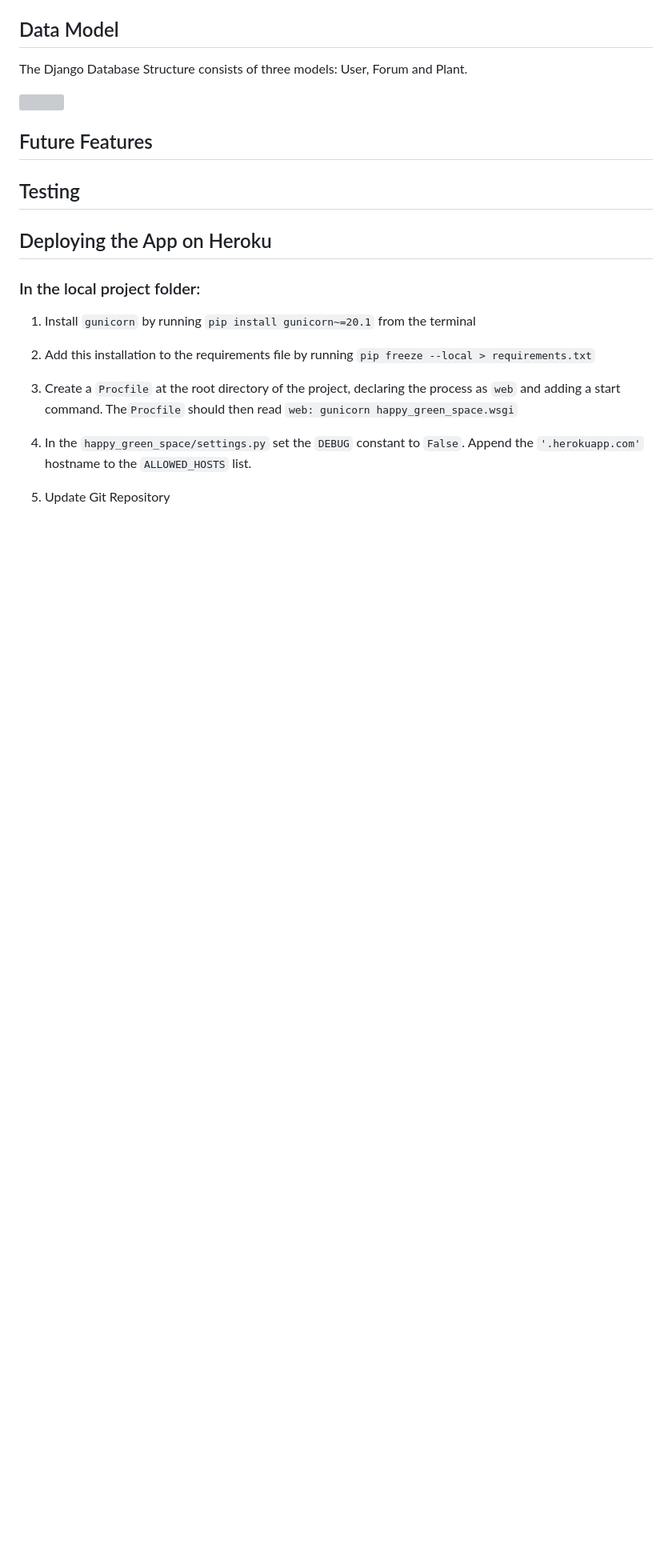
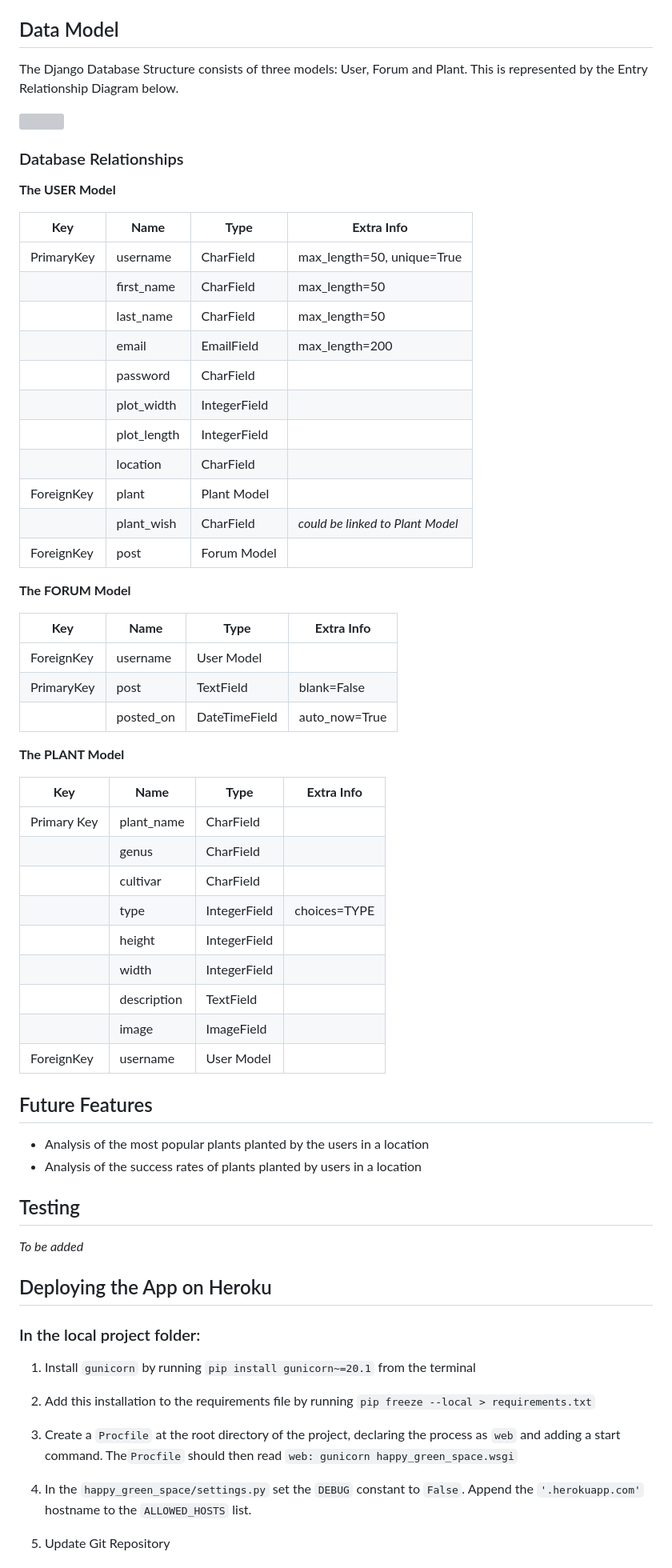
Before and after one commit to hisarciklilar/happy-green-space, a Markdown page: README.md, the part around the change. Shown at 80% size. GitHub-like rendering; blank space fills up the shorter version; grey boxes are pictures that could not be loaded.

Commit message:
Add ERD to the readme

```diff
--- a/README.md
+++ b/README.md
@@ -149,13 +149,58 @@ This space provides information about the gardening tasks that are recommended t
 
 ## Data Model
 
-The Django Database Structure consists of three models: User, Forum and Plant.
+The Django Database Structure consists of three models: User, Forum and Plant. This is represented by the Entry Relationship Diagram below.
 
 ![](./assets/images/read_me/data_model.png)
 
+### Database Relationships
+
+__The USER Model__
+
+| **Key**    | **Name**    | **Type**     | **Extra Info**                   |
+|------------|-------------|--------------|----------------------------------|
+| PrimaryKey | username    | CharField    | max_length=50, unique=True       |
+|            | first_name  | CharField    | max_length=50                    |
+|            | last_name   | CharField    | max_length=50                    |
+|            | email       | EmailField   | max_length=200                   |
+|            | password    | CharField    |                                  |
+|            | plot_width  | IntegerField |                                  |
+|            | plot_length | IntegerField |                                  |
+|            | location    | CharField    |                                  |
+| ForeignKey | plant       | Plant Model  |                                  |
+|            | plant_wish  | CharField    | *could be linked to Plant Model* |
+| ForeignKey | post        | Forum Model  |                                  |
+
+__The FORUM Model__
+
+| **Key**    | **Name**  | **Type**      | **Extra Info** |
+|------------|-----------|---------------|----------------|
+| ForeignKey | username  | User Model    |                |
+| PrimaryKey | post      | TextField     | blank=False    |
+|            | posted_on | DateTimeField | auto_now=True  |
+
+__The PLANT Model__
+
+| **Key**     | **Name**    | **Type**     | **Extra Info** |
+|-------------|-------------|--------------|----------------|
+| Primary Key | plant_name  | CharField    |                |
+|             | genus       | CharField    |                |
+|             | cultivar    | CharField    |                |
+|             | type        | IntegerField | choices=TYPE   |
+|             | height      | IntegerField |                |
+|             | width       | IntegerField |                |
+|             | description | TextField    |                |
+|             | image       | ImageField   |                |
+| ForeignKey  | username    | User Model   |                |
+
 ## Future Features
 
+- Analysis of the most popular plants planted by the users in a location
+- Analysis of the success rates of plants planted by users in a location
+
 ## Testing
+
+*To be added*
 
 ## Deploying the App on Heroku
 
```
